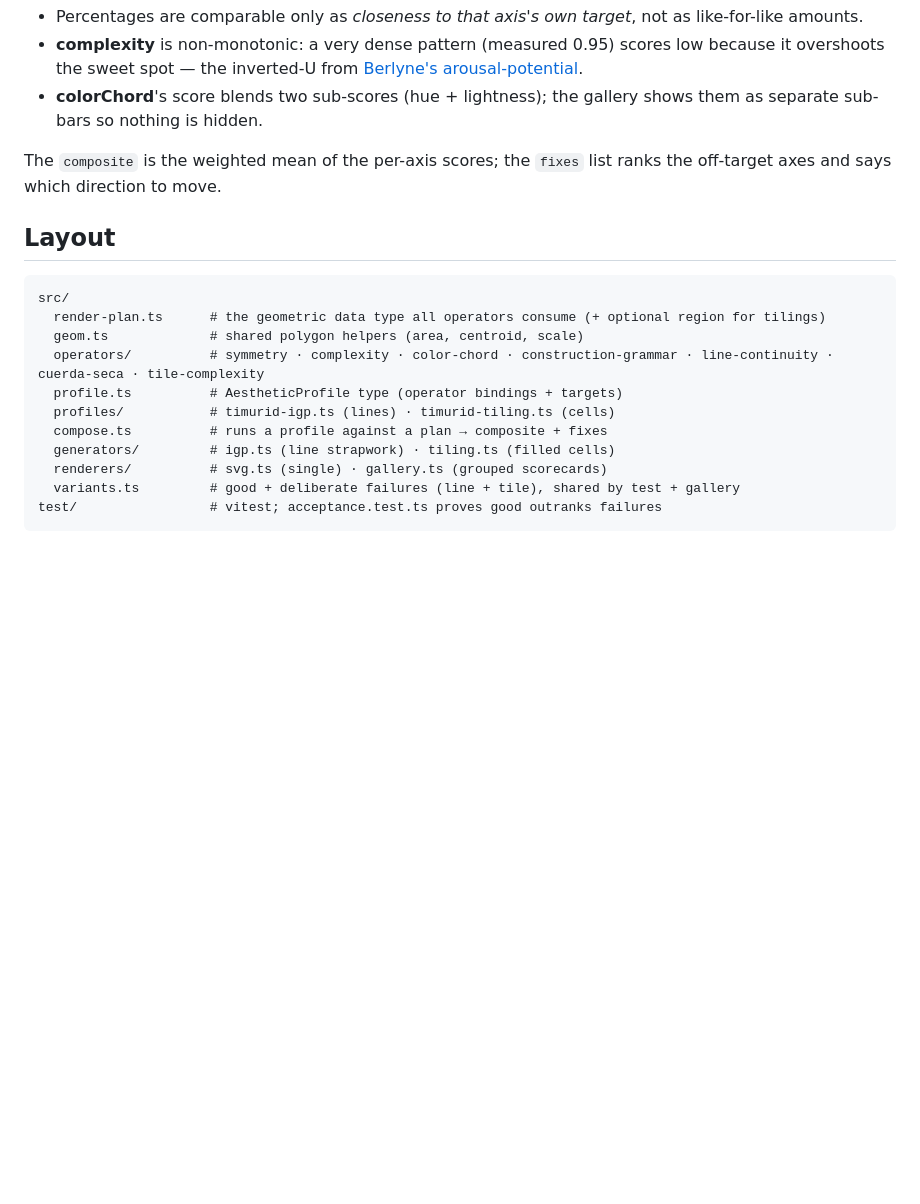
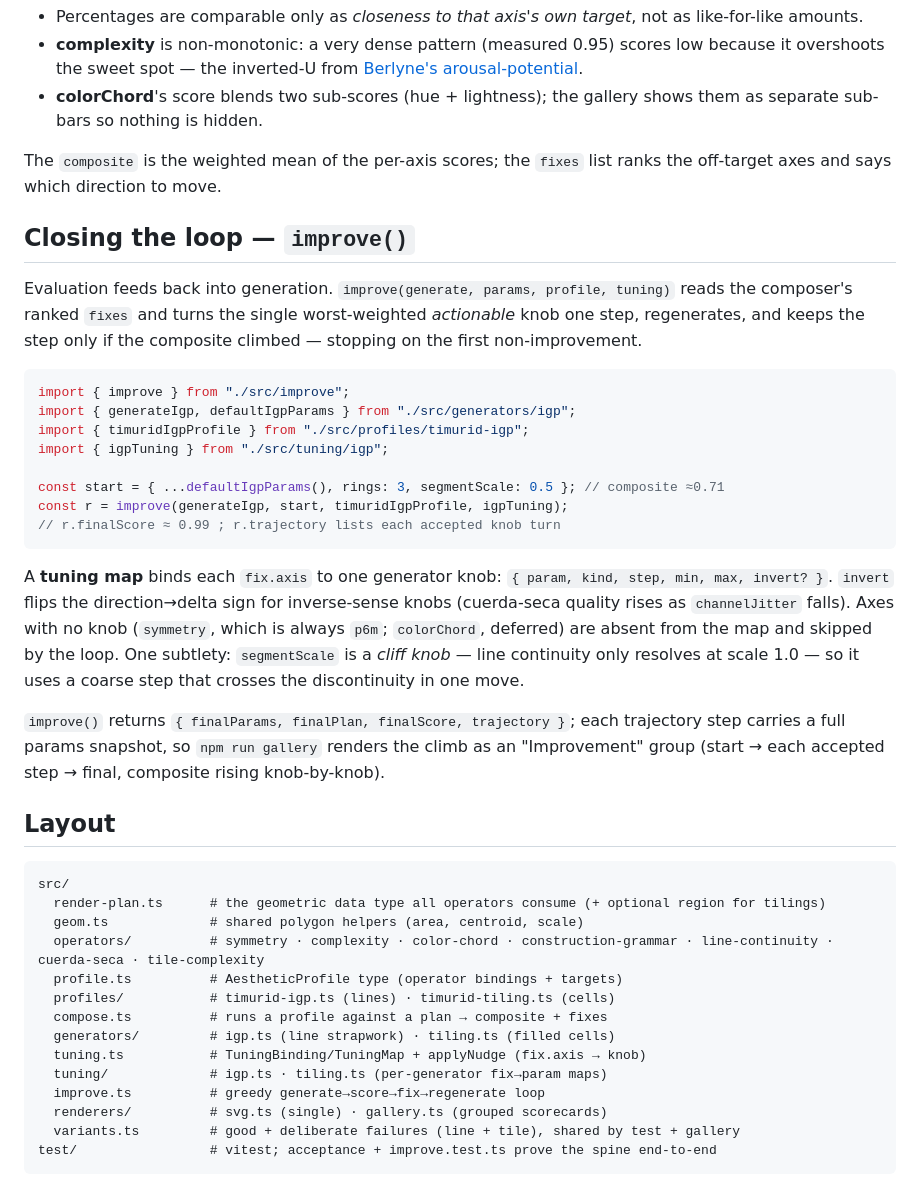
Before and after one commit to ag0x00/VisualThinking, a Markdown page: toolkit/README.md, the part around the change. Drawn GitHub-style; blank space fills up the shorter version.

Commit message:
toolkit: document improve() + tuning maps in README
Co-Authored-By: Claude Opus 4.7 (1M context) <noreply@anthropic.com>

````diff
--- a/toolkit/README.md
+++ b/toolkit/README.md
@@ -34,6 +34,25 @@ Consequences:
 
 The `composite` is the weighted mean of the per-axis scores; the `fixes` list ranks the off-target axes and says which direction to move.
 
+## Closing the loop — `improve()`
+
+Evaluation feeds back into generation. `improve(generate, params, profile, tuning)` reads the composer's ranked `fixes` and turns the single worst-weighted *actionable* knob one step, regenerates, and keeps the step only if the composite climbed — stopping on the first non-improvement.
+
+```ts
+import { improve } from "./src/improve";
+import { generateIgp, defaultIgpParams } from "./src/generators/igp";
+import { timuridIgpProfile } from "./src/profiles/timurid-igp";
+import { igpTuning } from "./src/tuning/igp";
+
+const start = { ...defaultIgpParams(), rings: 3, segmentScale: 0.5 }; // composite ≈0.71
+const r = improve(generateIgp, start, timuridIgpProfile, igpTuning);
+// r.finalScore ≈ 0.99 ; r.trajectory lists each accepted knob turn
+```
+
+A **tuning map** binds each `fix.axis` to one generator knob: `{ param, kind, step, min, max, invert? }`. `invert` flips the direction→delta sign for inverse-sense knobs (cuerda-seca quality rises as `channelJitter` falls). Axes with no knob (`symmetry`, which is always `p6m`; `colorChord`, deferred) are absent from the map and skipped by the loop. One subtlety: `segmentScale` is a *cliff knob* — line continuity only resolves at scale 1.0 — so it uses a coarse step that crosses the discontinuity in one move.
+
+`improve()` returns `{ finalParams, finalPlan, finalScore, trajectory }`; each trajectory step carries a full params snapshot, so `npm run gallery` renders the climb as an "Improvement" group (start → each accepted step → final, composite rising knob-by-knob).
+
 ## Layout
 
 ```
@@ -45,7 +64,10 @@ src/
   profiles/           # timurid-igp.ts (lines) · timurid-tiling.ts (cells)
   compose.ts          # runs a profile against a plan → composite + fixes
   generators/         # igp.ts (line strapwork) · tiling.ts (filled cells)
+  tuning.ts           # TuningBinding/TuningMap + applyNudge (fix.axis → knob)
+  tuning/             # igp.ts · tiling.ts (per-generator fix→param maps)
+  improve.ts          # greedy generate→score→fix→regenerate loop
   renderers/          # svg.ts (single) · gallery.ts (grouped scorecards)
   variants.ts         # good + deliberate failures (line + tile), shared by test + gallery
-test/                 # vitest; acceptance.test.ts proves good outranks failures
+test/                 # vitest; acceptance + improve.test.ts prove the spine end-to-end
 ```
````
